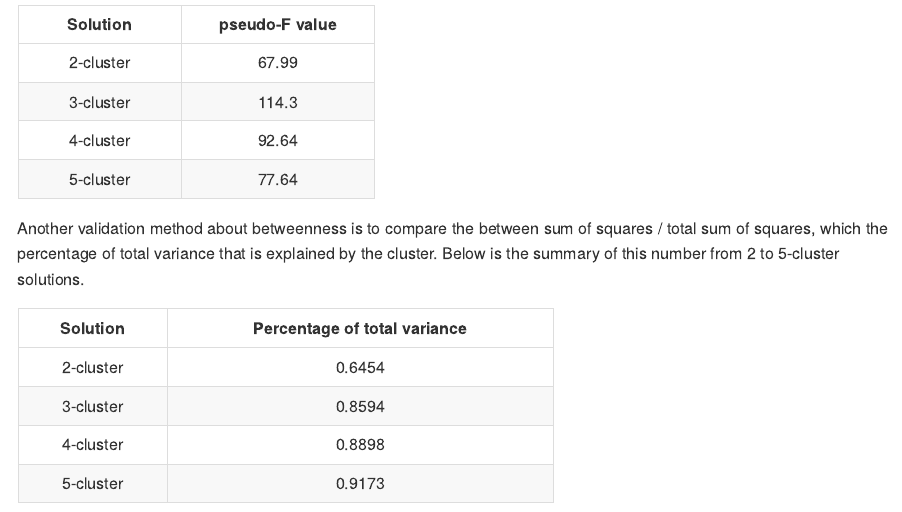
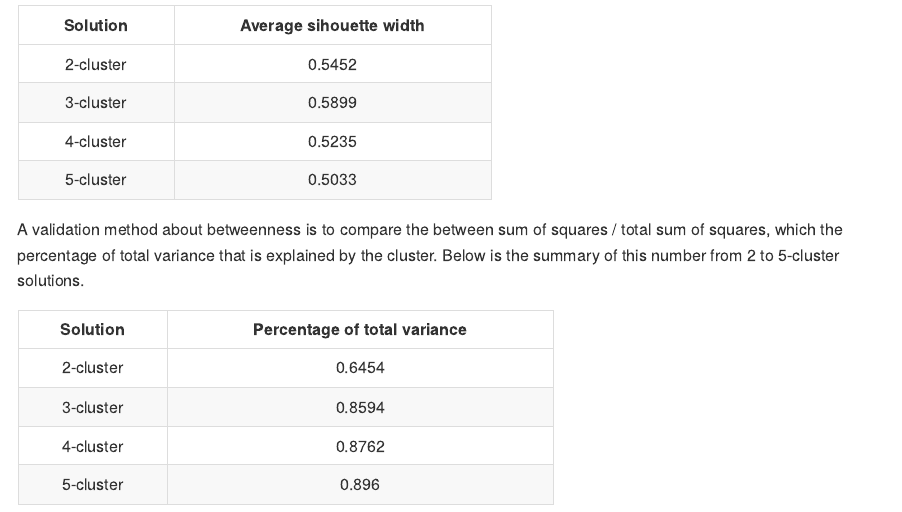
Before and after one commit to nalsi/Info813, an R Markdown document (Report_3.Rmd): the page in a window 1100 px wide, from 4500 px down before the commit and from 6410 px down after it. Rendered offline with R 4.5, knitr and Pandoc, with nearby package versions; code that draws random numbers runs with fixed seeds of ours.

Commit message:
4/20/2016 4:00PM

````diff
--- a/Report_3.Rmd
+++ b/Report_3.Rmd
@@ -128,20 +128,6 @@ f_5 <- calinhara(org.dist, group_5)
 f_table <- data.frame(c("2-cluster", "3-cluster", "4-cluster", "5-cluster"), c(f_2, f_3, f_4, f_5))
 colnames(f_table) <- c("Solution", "pseudo-F value")
 pander(f_table)
-
-```
-
-Another validation method about betweenness is to compare the between sum of squares / total sum of squares, which the percentage of total variance that is explained by the cluster. Below is the summary of this number from 2 to 5-cluster solutions.
-
-``` {R echo = F, warning = F}
-
-fit.4 <- kmeans(output, 4)
-fit.5 <- kmeans(output, 5)
-
-stat_table <- data.frame(c("2-cluster", "3-cluster", "4-cluster", "5-cluster"),
-                         c(fit_2$betweenss / fit_2$totss, fit$betweenss / fit$totss, fit.4$betweenss / fit.4$totss, fit.5$betweenss / fit.5$totss))
-colnames(stat_table) <- c("Solution", "Percentage of total variance")
-pander(stat_table)
 
 ```
 
@@ -168,6 +154,20 @@ pander(sil_table)
 
 ```
 
+A validation method about betweenness is to compare the between sum of squares / total sum of squares, which the percentage of total variance that is explained by the cluster. Below is the summary of this number from 2 to 5-cluster solutions.
+
+``` {R echo = F, warning = F}
+
+fit.4 <- kmeans(output, 4)
+fit.5 <- kmeans(output, 5)
+
+stat_table <- data.frame(c("2-cluster", "3-cluster", "4-cluster", "5-cluster"),
+                         c(fit_2$betweenss / fit_2$totss, fit$betweenss / fit$totss, fit.4$betweenss / fit.4$totss, fit.5$betweenss / fit.5$totss))
+colnames(stat_table) <- c("Solution", "Percentage of total variance")
+pander(stat_table)
+
+```
+
 ## Conclusion
 
 It is shown by this report that in terms of this dataset, agglomerative and partitioning methods do not make much difference. Pretty much identical results were generated using these two methods.
````
Also changed, not shown: Report_3.md, Report_3.Rmd (2 more changed lines), 1 other file.
